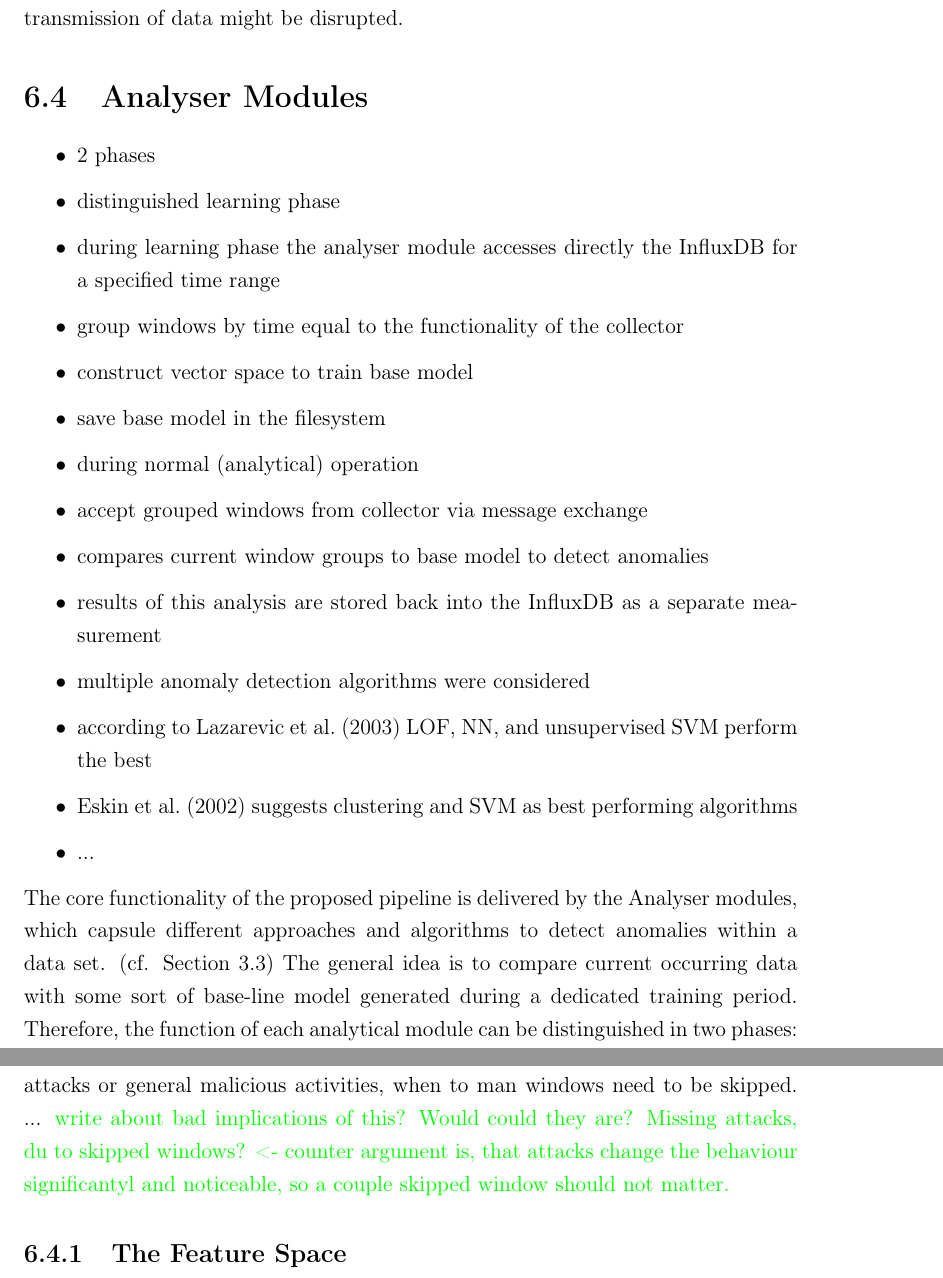
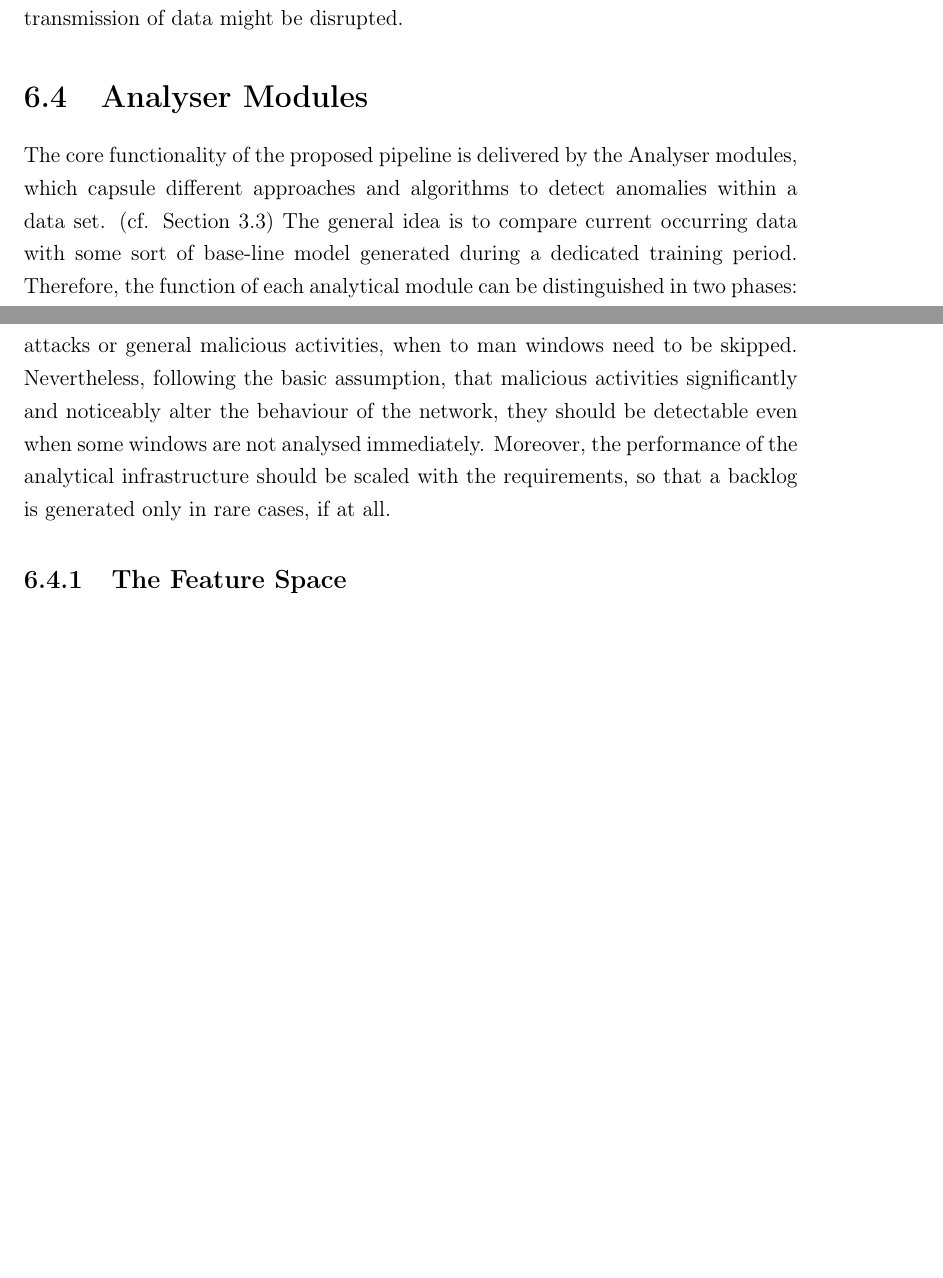
Before and after one commit to FreakyBytes/master-thesis, a LaTeX thesis (tex/master-thesis-peters.tex, which reads tex/chapter/500-concept.tex): two parts of pages 42 and 43 of 64 before the commit and two parts of pages 42 and 43 of 63 after it, joined at a grey line, cut so that both start at the same text, the shorter picture padded with empty space. Compiled offline with pdfLaTeX.

Commit message:
finished anal concept intro

```diff
--- a/tex/chapter/500-concept.tex
+++ b/tex/chapter/500-concept.tex
@@ -205,6 +205,7 @@ Doing otherwise would results in huge backlog and therefore missing analysis, in
 \section{Analyser Modules}
 \label{sec:concept:anal}
 
+\begin{comment}
 \begin{itemize}
 	\item 2 phases
 	\item distinguished learning phase
@@ -238,8 +240,8 @@ By having curated and well defined training periods on clean data, this kind of
 During the operational phase this base-line model is used to compare it to the data, captured by the different Agents.
 Due to the message-passing design of the pipeline, it does not matter if a backlog builds up for an Analyser module, as long as it is cause by a temporal limited issue.
 However, it is important to not stick to an first-in first-out principle, but rather favour always the latest data for immediate analysis. This ensures that system stays in fact an online analytical tool and does not build up a large lack. Not to mention, that skipped windows should be analysed once to load is reduced.
-It is to note, that this behaviour might introduce the risk of missing attacks or general malicious activities, when to man windows need to be skipped. ...
-\todo{write about bad implications of this? Would could they are? Missing attacks, du to skipped windows? <- counter argument is, that attacks change the behaviour significantyl and noticeable, so a couple skipped window should not matter. }
+It is to note, that this behaviour might introduce the risk of missing attacks or general malicious activities, when to man windows need to be skipped.
+Nevertheless, following the basic assumption, that malicious activities significantly and noticeably alter the behaviour of the network, they should be detectable even when some windows are not analysed immediately. Moreover, the performance of the analytical infrastructure should be scaled with the requirements, so that a backlog is generated only in rare cases, if at all.
 
 \subsection{The Feature Space}
 \label{sec:concept:anal:feature-vector}
```
Also changed, not shown: tex/chapter/500-concept.tex (1 more changed lines).
